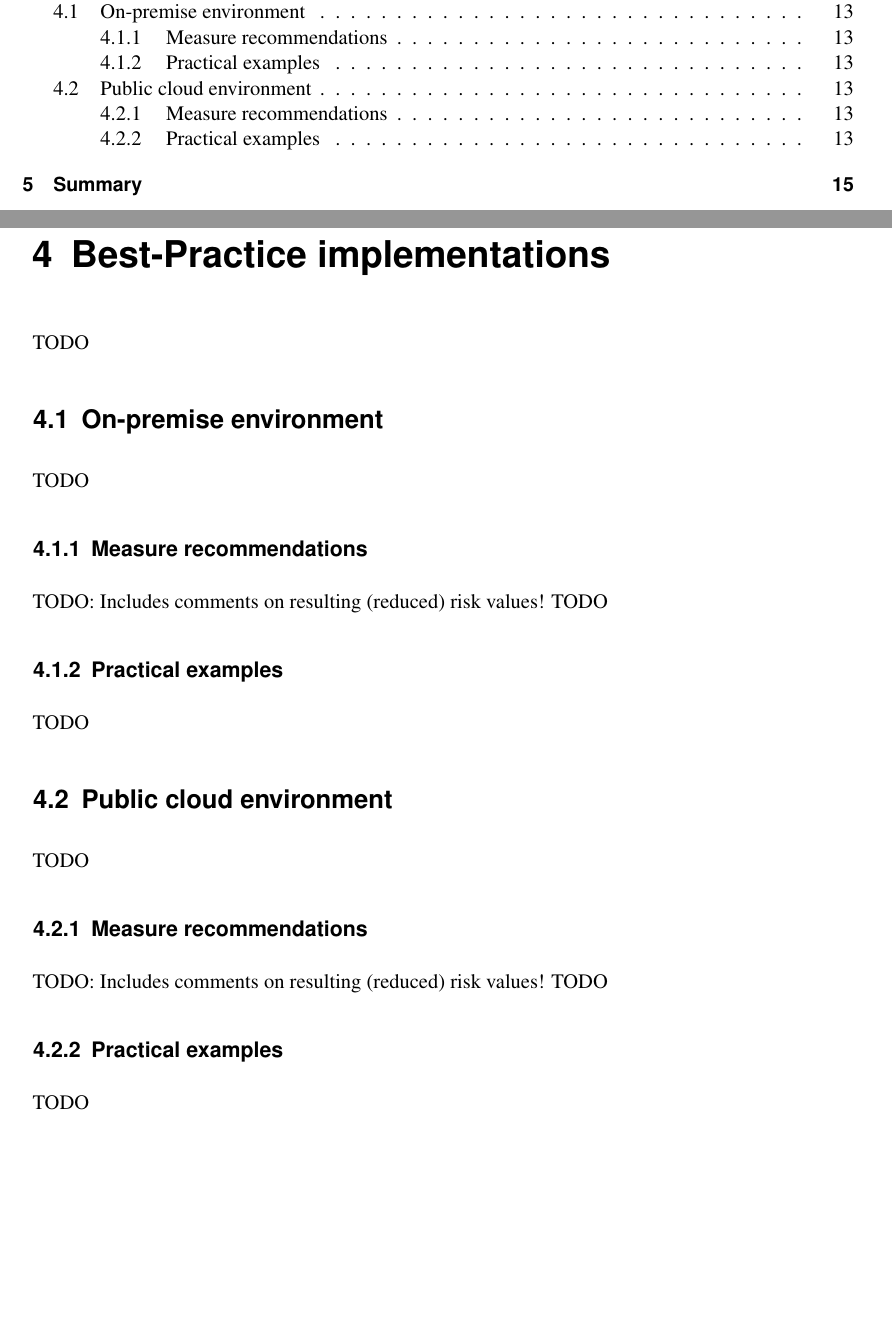
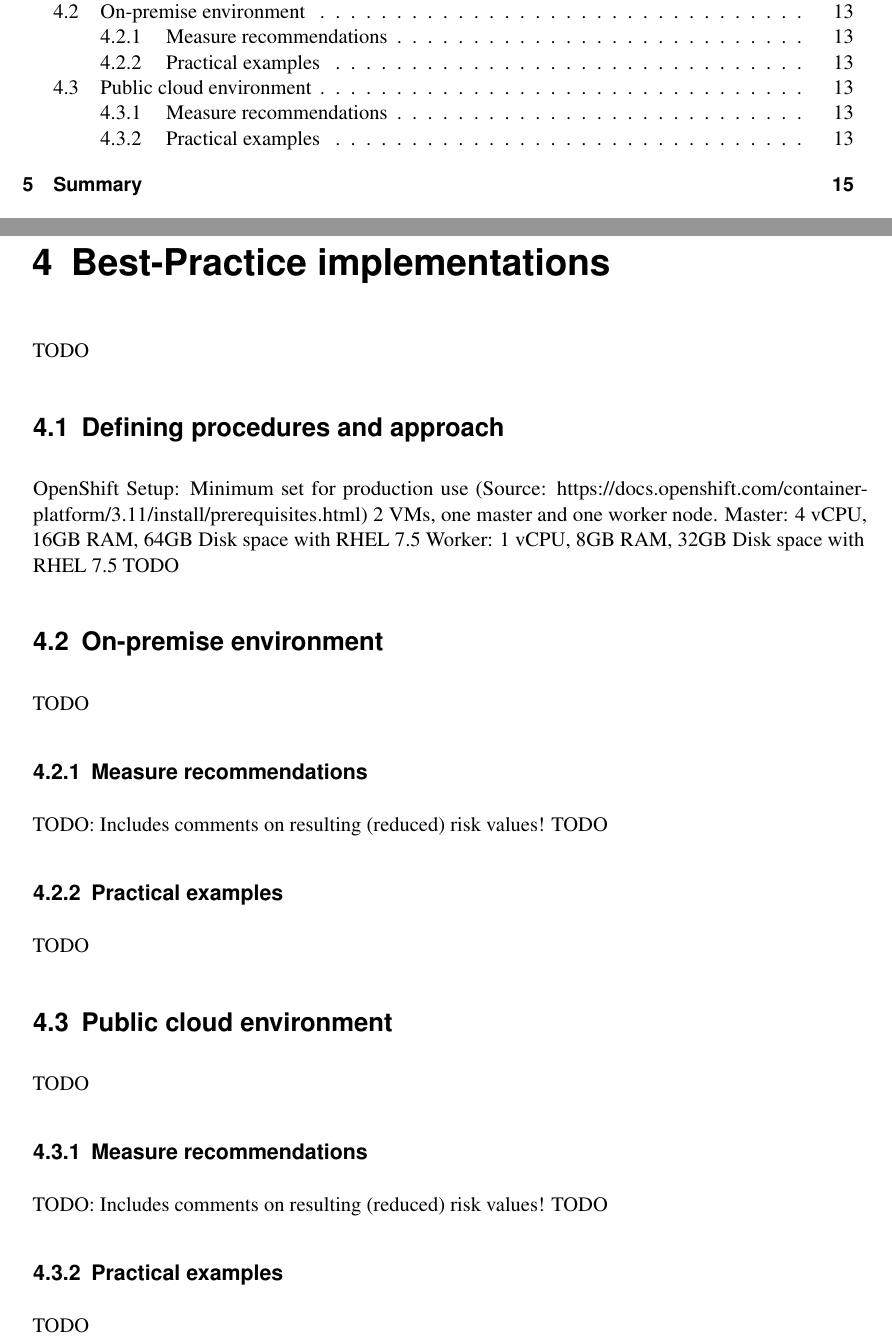
Before and after one commit to gramsimamsi/bachelorThesis, a LaTeX thesis (thesis.tex, which reads chapters.tex): two parts of pages 10 and 31 of 44, joined at a grey line, cut so that both start at the same text, the shorter picture padded with empty space. Compiled offline with pdfLaTeX; an older LaTeX class or package is replaced by its successor.

Commit message:
added RHEL vm stats

```diff
--- a/chapters.tex
+++ b/chapters.tex
@@ -329,6 +329,13 @@ TODO
 \chapter{Best-Practice implementations}
 TODO
 
+\section{Defining procedures and approach}
+OpenShift Setup: Minimum set for production use (Source: https://docs.openshift.com/container-platform/3.11/install/prerequisites.html)
+2 VMs, one master and one worker node.
+Master: 4 vCPU, 16GB RAM, 64GB Disk space with RHEL 7.5
+Worker: 1 vCPU, 8GB RAM, 32GB Disk space with RHEL 7.5
+TODO
+
 \section{On-premise environment}
 TODO
 
```
